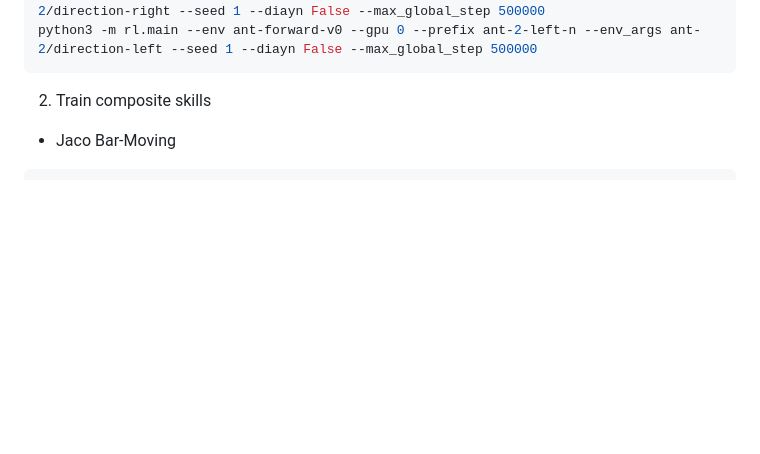
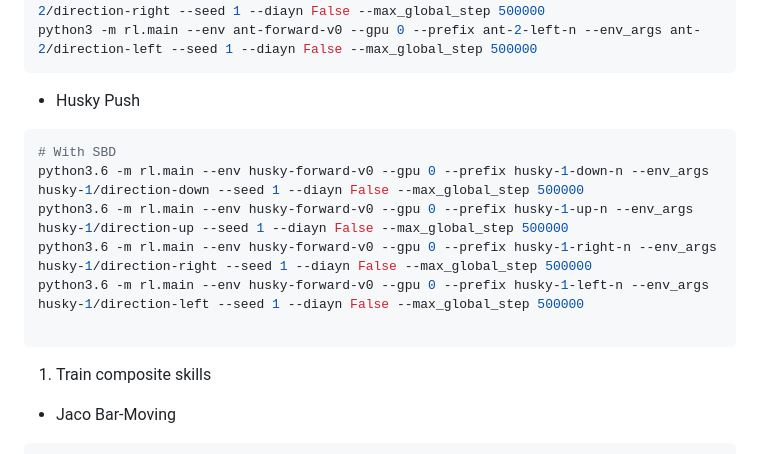
Before and after one commit to minolta001/transformer_robots_coordination, a Markdown page: coordination/README.md, the part around the change. Rendered like a GitHub page; blank space fills up the shorter version.

````diff
--- a/coordination/README.md
+++ b/coordination/README.md
@@ -132,7 +132,17 @@ python3 -m rl.main --env ant-forward-v0 --gpu 0 --prefix ant-2-right-n --env_arg
 python3 -m rl.main --env ant-forward-v0 --gpu 0 --prefix ant-2-left-n --env_args ant-2/direction-left --seed 1 --diayn False --max_global_step 500000
 ```
 
-2. Train composite skills
+ - Husky Push
+```bash
+# With SBD
+python3.6 -m rl.main --env husky-forward-v0 --gpu 0 --prefix husky-1-down-n --env_args husky-1/direction-down --seed 1 --diayn False --max_global_step 500000
+python3.6 -m rl.main --env husky-forward-v0 --gpu 0 --prefix husky-1-up-n --env_args husky-1/direction-up --seed 1 --diayn False --max_global_step 500000
+python3.6 -m rl.main --env husky-forward-v0 --gpu 0 --prefix husky-1-right-n --env_args husky-1/direction-right --seed 1 --diayn False --max_global_step 500000
+python3.6 -m rl.main --env husky-forward-v0 --gpu 0 --prefix husky-1-left-n --env_args husky-1/direction-left --seed 1 --diayn False --max_global_step 500000
+
+```
+
+1. Train composite skills
 
   - Jaco Bar-Moving
 ```
````
